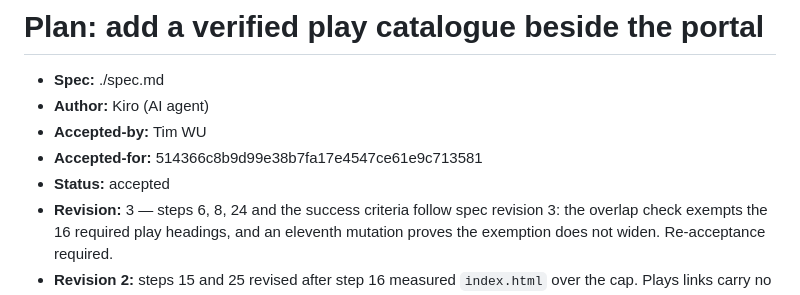
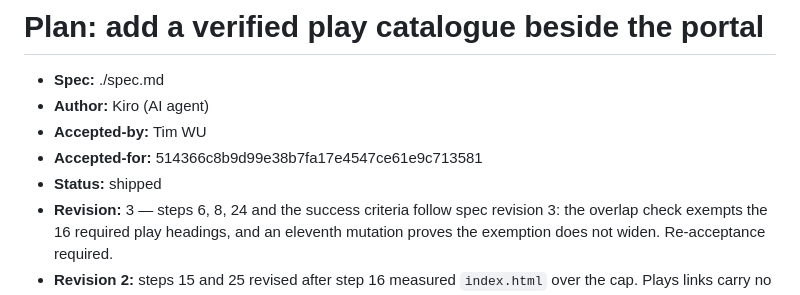
Before and after one commit to timwukp/ai-native-sdlc, a Markdown page: intent/playbook-play-coverage/plan.md, the part around the change. Drawn GitHub-style.

```diff
--- a/intent/playbook-play-coverage/plan.md
+++ b/intent/playbook-play-coverage/plan.md
@@ -4,7 +4,7 @@
 - **Author:** Kiro (AI agent)
 - **Accepted-by:** Tim WU
 - **Accepted-for:** 514366c8b9d99e38b7fa17e4547ce61e9c713581
-- **Status:** accepted
+- **Status:** shipped
 - **Revision:** 3 — steps 6, 8, 24 and the success criteria follow spec revision 3: the overlap
   check exempts the 16 required play headings, and an eleventh mutation proves the exemption
   does not widen. Re-acceptance required.
```
Also changed, not shown: intent/playbook-play-coverage/intent.md (+1 -1 lines), intent/playbook-play-coverage/spec.md (+1 -1 lines).
